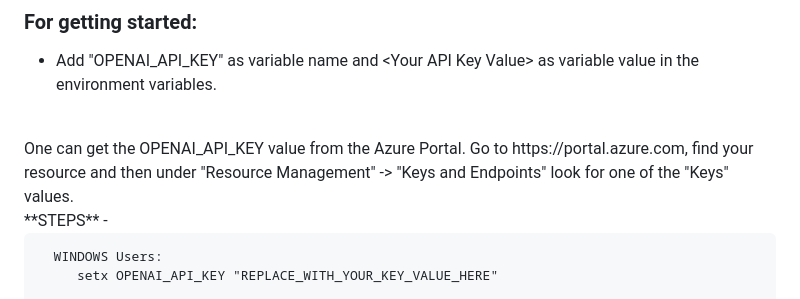
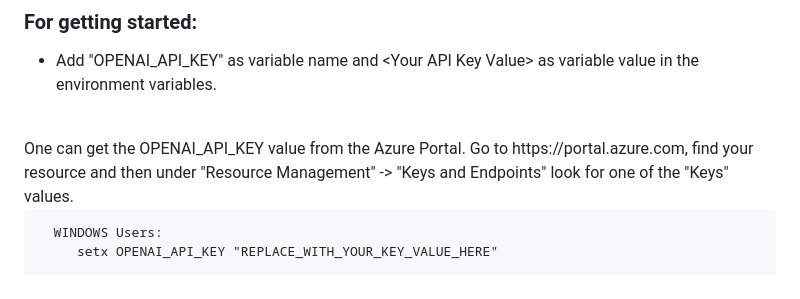
Before and after one commit to Azure/openai-samples, a Markdown page: Basic_Samples/Completions/README.md, the part around the change printed below. GitHub-like rendering.

```diff
--- a/Basic_Samples/Completions/README.md
+++ b/Basic_Samples/Completions/README.md
@@ -53,7 +53,6 @@ In order to use the Open AI library or REST API with Microsoft Azure endpoints,
 <br>
 One can get the OPENAI_API_KEY value from the Azure Portal. Go to https://portal.azure.com, find your resource and then under "Resource Management" -> "Keys and Endpoints" look for one of the "Keys" values.
  <br>
- **STEPS** -
 
       WINDOWS Users:
          setx OPENAI_API_KEY "REPLACE_WITH_YOUR_KEY_VALUE_HERE"
```
Also changed, not shown: other parts of Basic_Samples/Completions/README.md (+1 -1 lines).
